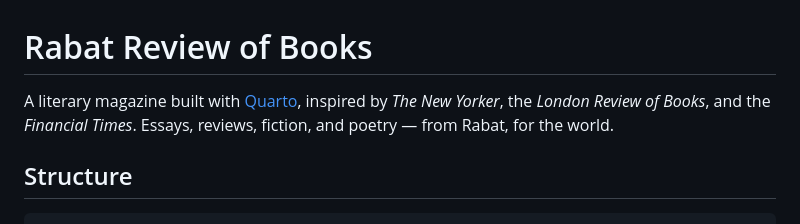
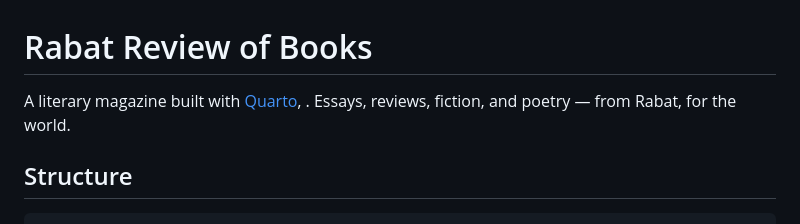
Before and after one commit to rabat-review-of-books/rabat-review-of-books.github.io, a Markdown page: README.md, the part around the change. Rendered like a GitHub page.

```diff
--- a/README.md
+++ b/README.md
@@ -1,6 +1,6 @@
 # Rabat Review of Books
 
-A literary magazine built with [Quarto](https://quarto.org), inspired by *The New Yorker*, the *London Review of Books*, and the *Financial Times*. Essays, reviews, fiction, and poetry — from Rabat, for the world.
+A literary magazine built with [Quarto](https://quarto.org), . Essays, reviews, fiction, and poetry — from Rabat, for the world.
 
 ## Structure
 
```
